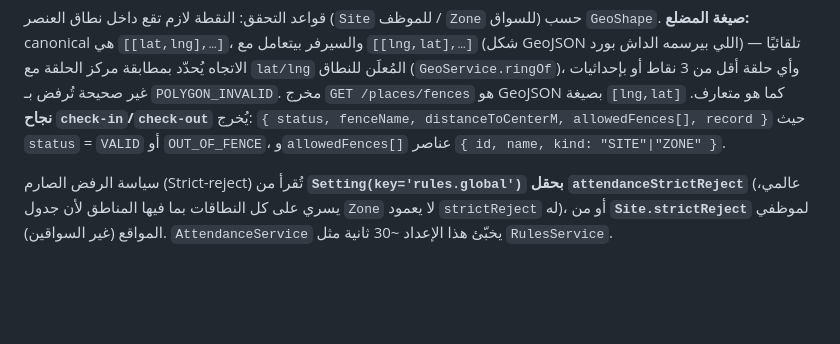
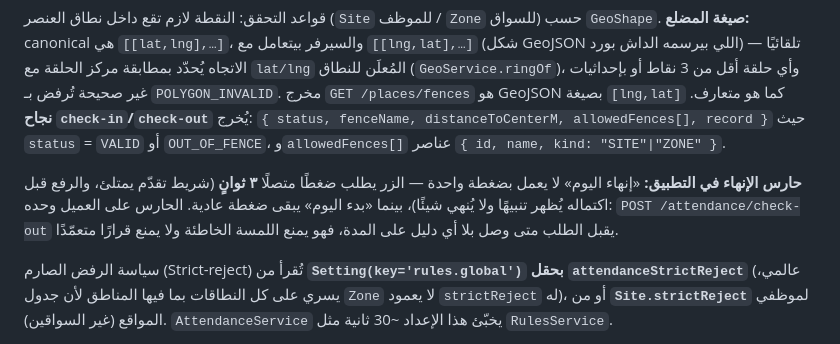
Before and after one commit to urfavuniabdo/UNI-Traking, a Markdown page: docs/CONTRACT.md, the part around the change. Rendered like a GitHub page; blank space fills up the shorter version.

Commit message:
docs(contract): the three-second check-out guard is a client rule, and the API does not verify it

```diff
--- a/docs/CONTRACT.md
+++ b/docs/CONTRACT.md
@@ -47,6 +47,8 @@ Base URL: `/api/v1` — كل الطلبات محمية بـ `Authorization: Bear
 قواعد التحقق: النقطة لازم تقع داخل نطاق العنصر (`Site` للموظف / `Zone` للسواق) حسب `GeoShape`.
 **صيغة المضلع:** canonical هي `[[lat,lng],…]`، والسيرفر بيتعامل مع `[[lng,lat],…]` (شكل GeoJSON اللي بيرسمه الداش بورد) تلقائيًا — الاتجاه يُحدّد بمطابقة مركز الحلقة مع `lat/lng` المُعلَن للنطاق (`GeoService.ringOf`)، وأي حلقة أقل من 3 نقاط أو بإحداثيات غير صحيحة تُرفض بـ `POLYGON_INVALID`. مخرج `GET /places/fences` هو GeoJSON بصيغة `[lng,lat]` كما هو متعارف.
 **نجاح `check-in`/`check-out`** يُخرج: `{ status, fenceName, distanceToCenterM, allowedFences[], record }` حيث `status` = `VALID` أو `OUT_OF_FENCE`، و`allowedFences[]` عناصر `{ id, name, kind: "SITE"|"ZONE" }`.
+
+**حارس الإنهاء في التطبيق:** «إنهاء اليوم» لا يعمل بضغطة واحدة — الزر يطلب ضغطًا متصلًا **٣ ثوانٍ** (شريط تقدّم يمتلئ، والرفع قبل اكتماله يُظهر تنبيهًا ولا يُنهي شيئًا)، بينما «بدء اليوم» يبقى ضغطة عادية. الحارس على العميل وحده: `POST /attendance/check-out` يقبل الطلب متى وصل بلا أي دليل على المدة، فهو يمنع اللمسة الخاطئة ولا يمنع قرارًا متعمّدًا.
 
 سياسة الرفض الصارم (Strict-reject) تُقرأ من **`Setting(key='rules.global')` بحقل `attendanceStrictReject`** (عالمي، يسري على كل النطاقات بما فيها المناطق لأن جدول `Zone` لا يعمود `strictReject` له)، أو من **`Site.strictReject`** لموظفي المواقع (غير السواقين). `AttendanceService` يخبّئ هذا الإعداد ~30 ثانية مثل `RulesService`.
 
```
